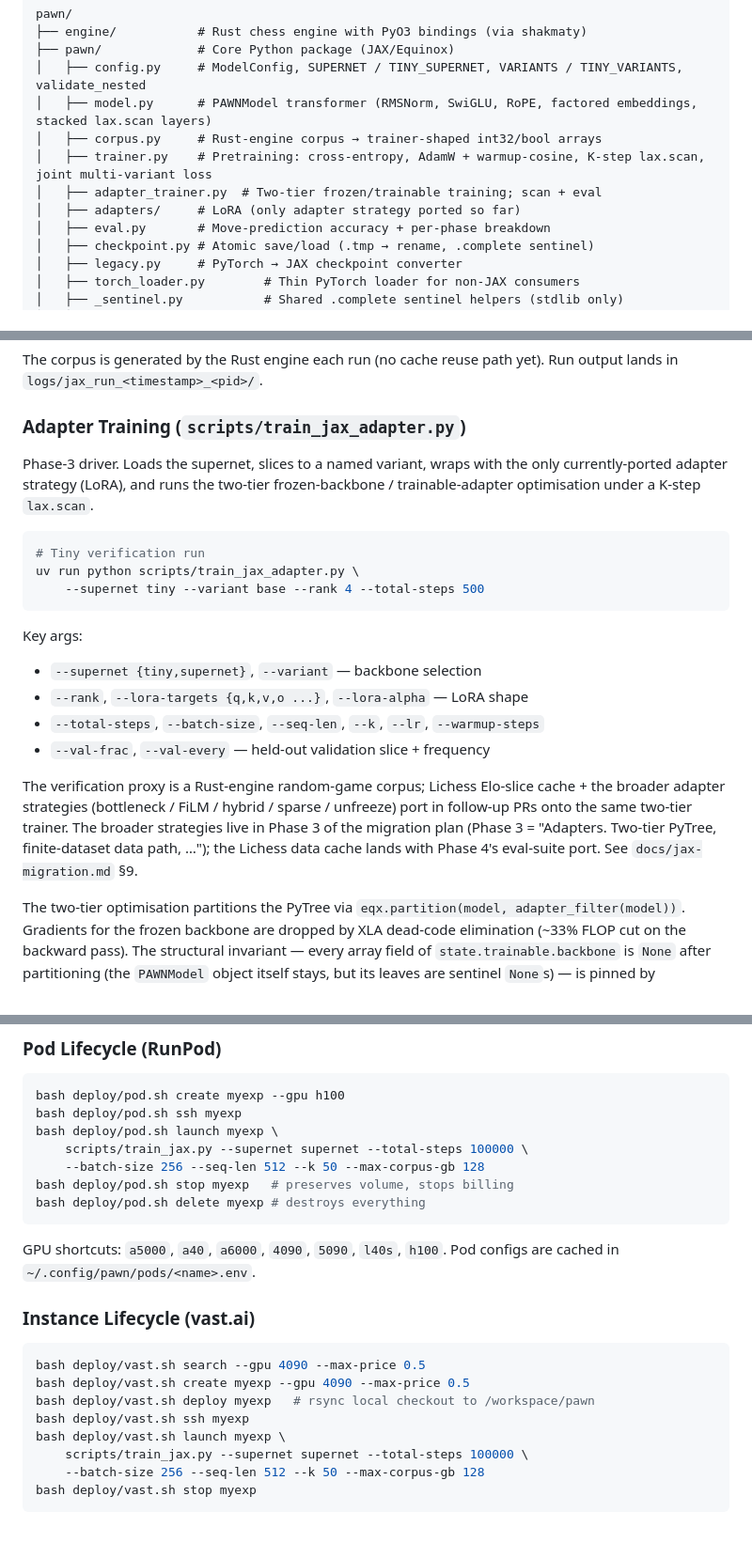
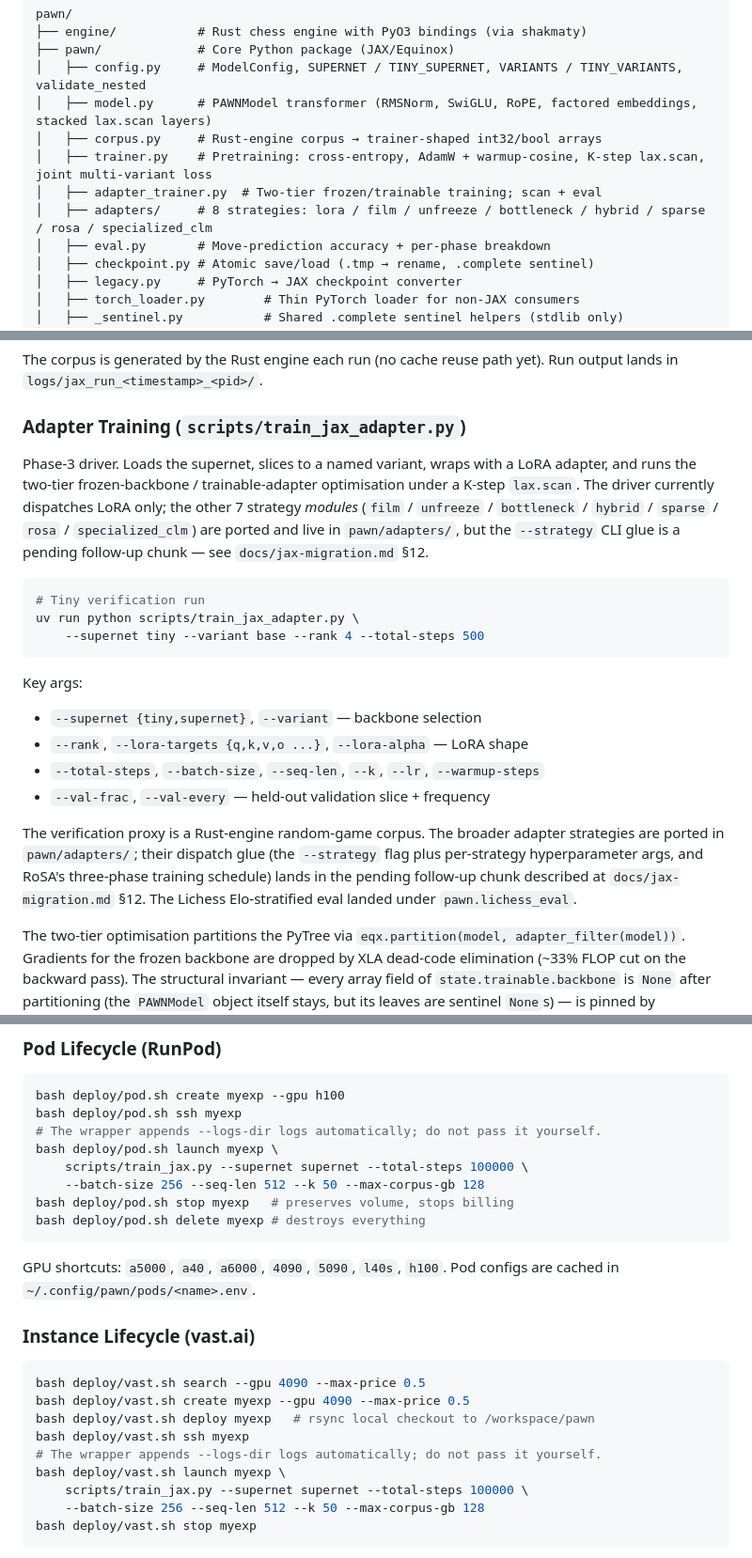
Before and after one commit to thomas-schweich/PAWN, a Markdown page: CLAUDE.md, 3 parts joined by grey strips. Shown at 94% size. Drawn GitHub-style; blank space fills up the shorter version.

Commit message:
fix(docs): [jax-migration S-cleanup] round-2 review fixes
Round 2 of review-doc-accuracy flagged three CLAUDE.md staleness issues
plus a missing note in the launch examples. Codex round 2 still running;
will fold any additional findings into a round-3 commit if needed.

- `CLAUDE.md:18` (repository structure): `adapters/` comment said "LoRA
  (only adapter strategy ported so far)" — all 8 strategy modules are
  ported. Updated to list them.
- `CLAUDE.md:142-144` (Adapter Training section): claimed LoRA was "the
  only currently-ported adapter strategy" — corrected to "the driver
  currently dispatches LoRA only; the other 7 strategy modules are
  ported and live in `pawn/adapters/`, but the `--strategy` CLI glue is
  a pending follow-up chunk".
- `CLAUDE.md:156-158` ("broader adapter strategies port in follow-up
  PRs"): all those modules already landed (PRs #110, #112, #114). The
  pending follow-up is driver dispatch glue, not the modules.
- `CLAUDE.md` Pod / vast.ai launch examples: added a one-line note
  before each `launch` invocation that the wrapper auto-appends
  `--logs-dir logs` and the user must not pass it themselves.
- `docs/jax-migration.md` §11 Phase-2 verification table: restored the
  `pawn.config.TOY is *not* a nested supernet` guardrail note that the
  round-1 stale-ref pass deleted along with the legacy `pawn.jax.config`
  reference. The TOY config still exists at `pawn/config.py:75` with
  `head_dim=16` and would still fail `validate_nested` against
  TINY_SUPERNET/SUPERNET — the note is a useful safety rail.

Review:
- (Doc) adapters/ comment in repo-structure tree stale — fixed.
- (Doc) "only currently-ported adapter strategy" stale — fixed.
- (Doc) "broader adapter strategies … port in follow-up PRs" stale — fixed.
- (Doc) missing --logs-dir auto-injection note in launch examples — added.
- (Doc) TOY guardrail note dropped without cause in round-1 — restored.

Tests: docs only; no code change.

````diff
--- a/CLAUDE.md
+++ b/CLAUDE.md
@@ -15,7 +15,7 @@ pawn/
 │   ├── corpus.py     # Rust-engine corpus → trainer-shaped int32/bool arrays
 │   ├── trainer.py    # Pretraining: cross-entropy, AdamW + warmup-cosine, K-step lax.scan, joint multi-variant loss
 │   ├── adapter_trainer.py  # Two-tier frozen/trainable training; scan + eval
-│   ├── adapters/     # LoRA (only adapter strategy ported so far)
+│   ├── adapters/     # 8 strategies: lora / film / unfreeze / bottleneck / hybrid / sparse / rosa / specialized_clm
 │   ├── eval.py       # Move-prediction accuracy + per-phase breakdown
 │   ├── checkpoint.py # Atomic save/load (.tmp → rename, .complete sentinel)
 │   ├── legacy.py     # PyTorch → JAX checkpoint converter
@@ -141,7 +141,7 @@ The corpus is generated by the Rust engine each run (no cache reuse path yet). R
 
 ### Adapter Training (`scripts/train_jax_adapter.py`)
 
-Phase-3 driver. Loads the supernet, slices to a named variant, wraps with the only currently-ported adapter strategy (LoRA), and runs the two-tier frozen-backbone / trainable-adapter optimisation under a K-step `lax.scan`.
+Phase-3 driver. Loads the supernet, slices to a named variant, wraps with a LoRA adapter, and runs the two-tier frozen-backbone / trainable-adapter optimisation under a K-step `lax.scan`. The driver currently dispatches LoRA only; the other 7 strategy *modules* (`film` / `unfreeze` / `bottleneck` / `hybrid` / `sparse` / `rosa` / `specialized_clm`) are ported and live in `pawn/adapters/`, but the `--strategy` CLI glue is a pending follow-up chunk — see `docs/jax-migration.md` §12.
 
 ```bash
 # Tiny verification run
@@ -155,7 +155,7 @@ Key args:
 - `--total-steps`, `--batch-size`, `--seq-len`, `--k`, `--lr`, `--warmup-steps`
 - `--val-frac`, `--val-every` — held-out validation slice + frequency
 
-The verification proxy is a Rust-engine random-game corpus; Lichess Elo-slice cache + the broader adapter strategies (bottleneck / FiLM / hybrid / sparse / unfreeze) port in follow-up PRs onto the same two-tier trainer. The broader strategies live in Phase 3 of the migration plan (Phase 3 = "Adapters. Two-tier PyTree, finite-dataset data path, …"); the Lichess data cache lands with Phase 4's eval-suite port. See `docs/jax-migration.md` §9.
+The verification proxy is a Rust-engine random-game corpus. The broader adapter strategies are ported in `pawn/adapters/`; their dispatch glue (the `--strategy` flag plus per-strategy hyperparameter args, and RoSA's three-phase training schedule) lands in the pending follow-up chunk described at `docs/jax-migration.md` §12. The Lichess Elo-stratified eval landed under `pawn.lichess_eval`.
 
 The two-tier optimisation partitions the PyTree via `eqx.partition(model, adapter_filter(model))`. Gradients for the frozen backbone are dropped by XLA dead-code elimination (~33% FLOP cut on the backward pass). The structural invariant — every array field of `state.trainable.backbone` is `None` after partitioning (the `PAWNModel` object itself stays, but its leaves are sentinel `None`s) — is pinned by `test_backbone_weights_are_frozen`.
 
@@ -257,6 +257,7 @@ docker build --platform linux/amd64 --target runtime \
 ```bash
 bash deploy/pod.sh create myexp --gpu h100
 bash deploy/pod.sh ssh myexp
+# The wrapper appends --logs-dir logs automatically; do not pass it yourself.
 bash deploy/pod.sh launch myexp \
     scripts/train_jax.py --supernet supernet --total-steps 100000 \
     --batch-size 256 --seq-len 512 --k 50 --max-corpus-gb 128
@@ -273,6 +274,7 @@ bash deploy/vast.sh search --gpu 4090 --max-price 0.5
 bash deploy/vast.sh create myexp --gpu 4090 --max-price 0.5
 bash deploy/vast.sh deploy myexp   # rsync local checkout to /workspace/pawn
 bash deploy/vast.sh ssh myexp
+# The wrapper appends --logs-dir logs automatically; do not pass it yourself.
 bash deploy/vast.sh launch myexp \
     scripts/train_jax.py --supernet supernet --total-steps 100000 \
     --batch-size 256 --seq-len 512 --k 50 --max-corpus-gb 128
````
Also changed, not shown: docs/jax-migration.md (+1 -1 lines).
